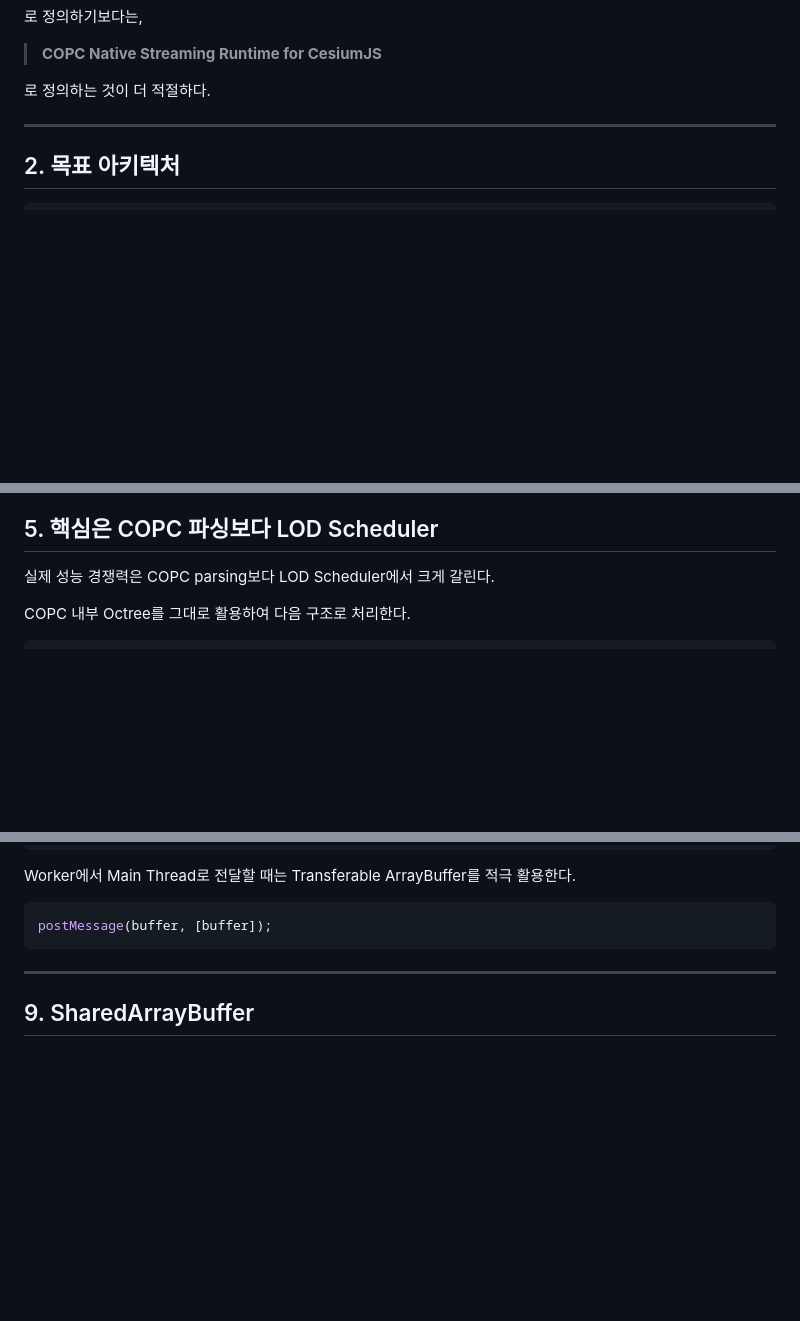
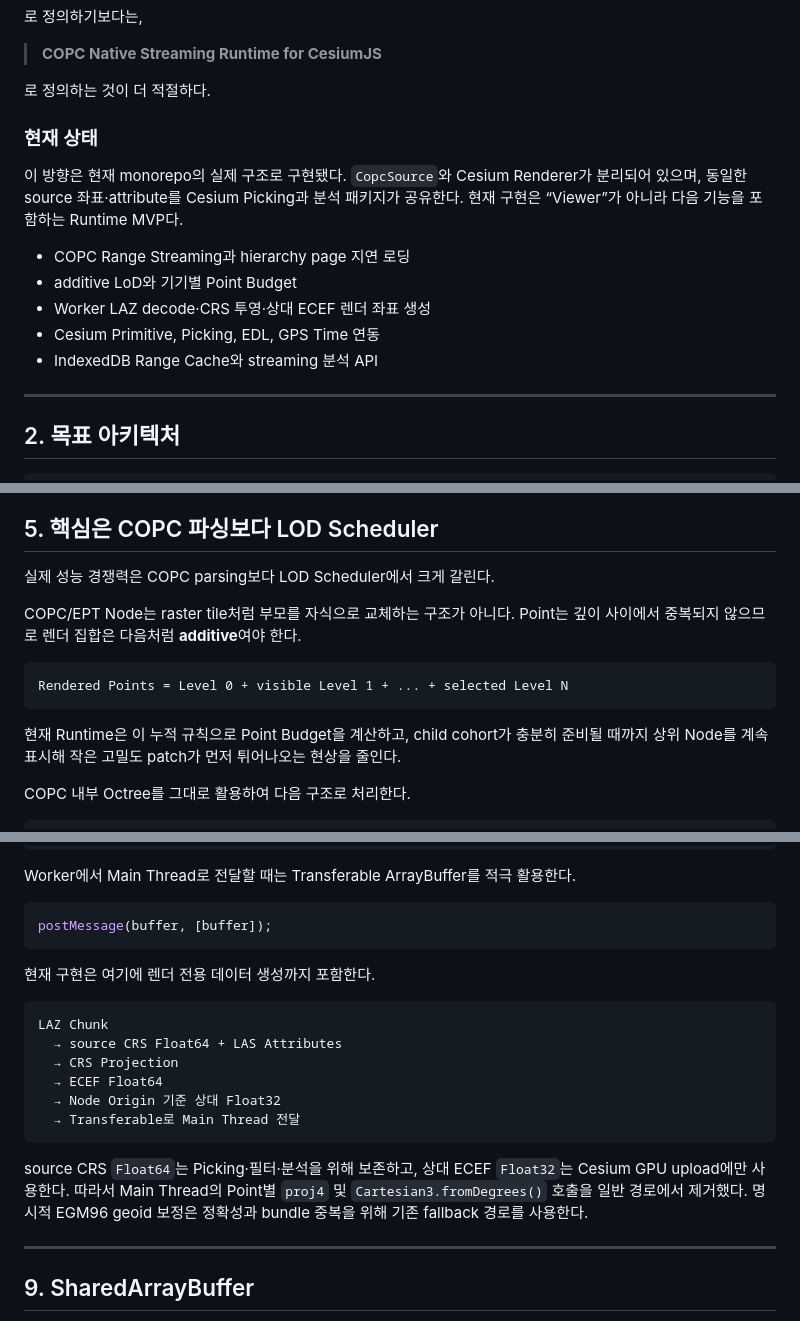
Before and after one commit to VedantMadane/cesiumjs-copc-runtime, a Markdown page: cesiumjs-copc-development-strategy.md, 3 parts joined by grey strips. Drawn GitHub-style; blank space fills up the shorter version.

````diff
--- a/cesiumjs-copc-development-strategy.md
+++ b/cesiumjs-copc-development-strategy.md
@@ -23,6 +27,18 @@ COPC의 핵심 장점은 단순히 LAZ 데이터를 웹에서 읽을 수 있다
 > **COPC Native Streaming Runtime for CesiumJS**
 
 로 정의하는 것이 더 적절하다.
+
+### 현재 상태
+
+이 방향은 현재 monorepo의 실제 구조로 구현됐다. `CopcSource`와 Cesium Renderer가
+분리되어 있으며, 동일한 source 좌표·attribute를 Cesium Picking과 분석 패키지가
+공유한다. 현재 구현은 “Viewer”가 아니라 다음 기능을 포함하는 Runtime MVP다.
+
+- COPC Range Streaming과 hierarchy page 지연 로딩
+- additive LoD와 기기별 Point Budget
+- Worker LAZ decode·CRS 투영·상대 ECEF 렌더 좌표 생성
+- Cesium Primitive, Picking, EDL, GPS Time 연동
+- IndexedDB Range Cache와 streaming 분석 API
 
 ---
 
@@ -146,6 +162,17 @@ class CopcSource implements PointCloudSource {
 
 실제 성능 경쟁력은 COPC parsing보다 LOD Scheduler에서 크게 갈린다.
 
+COPC/EPT Node는 raster tile처럼 부모를 자식으로 교체하는 구조가 아니다. Point는
+깊이 사이에서 중복되지 않으므로 렌더 집합은 다음처럼 **additive**여야 한다.
+
+```text
+Rendered Points = Level 0 + visible Level 1 + ... + selected Level N
+```
+
+현재 Runtime은 이 누적 규칙으로 Point Budget을 계산하고, child cohort가 충분히
+준비될 때까지 상위 Node를 계속 표시해 작은 고밀도 patch가 먼저 튀어나오는 현상을
+줄인다.
+
 COPC 내부 Octree를 그대로 활용하여 다음 구조로 처리한다.
 
 ```text
@@ -278,6 +309,22 @@ Worker에서 Main Thread로 전달할 때는 Transferable ArrayBuffer를 적극
 ```ts
 postMessage(buffer, [buffer]);
 ```
+
+현재 구현은 여기에 렌더 전용 데이터 생성까지 포함한다.
+
+```text
+LAZ Chunk
+  → source CRS Float64 + LAS Attributes
+  → CRS Projection
+  → ECEF Float64
+  → Node Origin 기준 상대 Float32
+  → Transferable로 Main Thread 전달
+```
+
+source CRS `Float64`는 Picking·필터·분석을 위해 보존하고, 상대 ECEF `Float32`는
+Cesium GPU upload에만 사용한다. 따라서 Main Thread의 Point별 `proj4` 및
+`Cartesian3.fromDegrees()` 호출을 일반 경로에서 제거했다. 명시적 EGM96 geoid
+보정은 정확성과 bundle 중복을 위해 기존 fallback 경로를 사용한다.
 
 ---
 
````
Also changed, not shown: other parts of cesiumjs-copc-development-strategy.md (+102 -0 lines).
